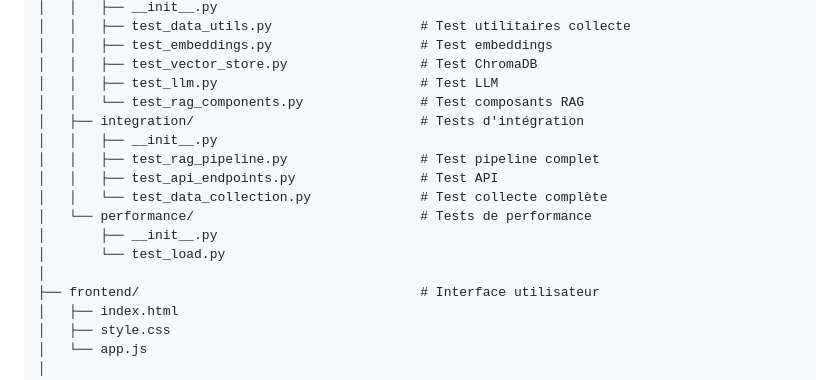
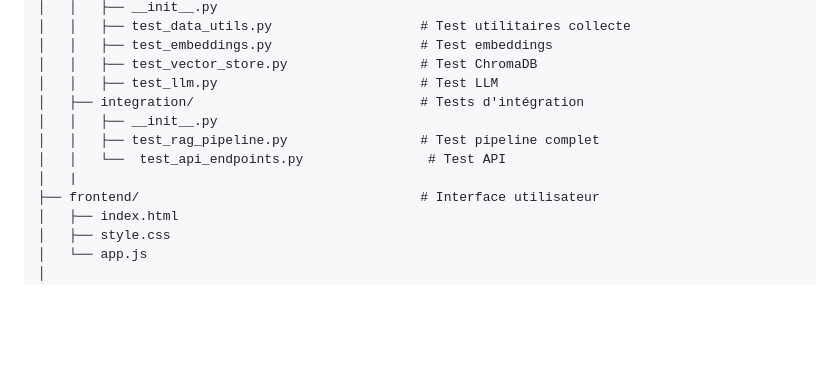
Before and after one commit to Y4NN777/tenglaafi, a Markdown page: README.md, the part around the change. Rendered like a GitHub page; blank space fills up the shorter version.

```diff
--- a/README.md
+++ b/README.md
@@ -206,16 +206,11 @@ tenglaafi/
 │   │   ├── test_embeddings.py                   # Test embeddings
 │   │   ├── test_vector_store.py                 # Test ChromaDB
 │   │   ├── test_llm.py                          # Test LLM
-│   │   └── test_rag_components.py               # Test composants RAG
 │   ├── integration/                             # Tests d'intégration
 │   │   ├── __init__.py
 │   │   ├── test_rag_pipeline.py                 # Test pipeline complet
-│   │   ├── test_api_endpoints.py                # Test API
-│   │   └── test_data_collection.py              # Test collecte complète
-│   └── performance/                             # Tests de performance
-│       ├── __init__.py
-│       └── test_load.py
-│
+│   │   └──  test_api_endpoints.py                # Test API
+│   |
 ├── frontend/                                    # Interface utilisateur
 │   ├── index.html
 │   ├── style.css
```
